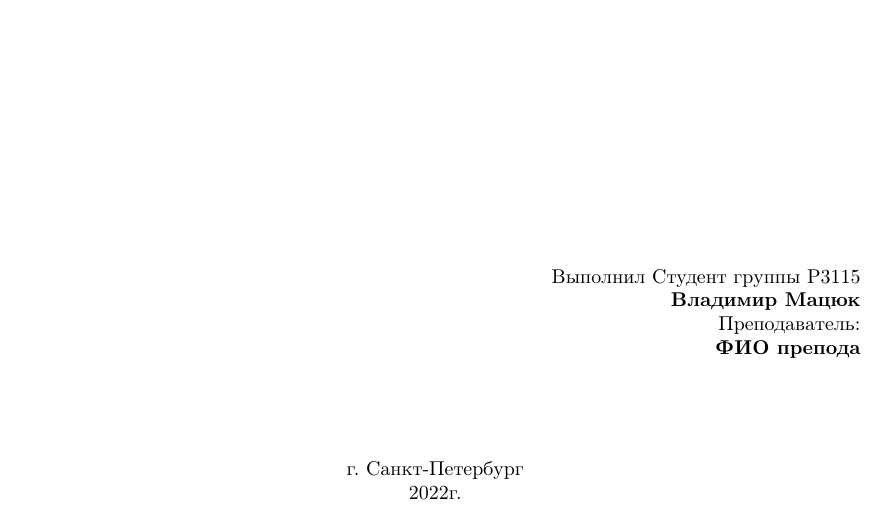
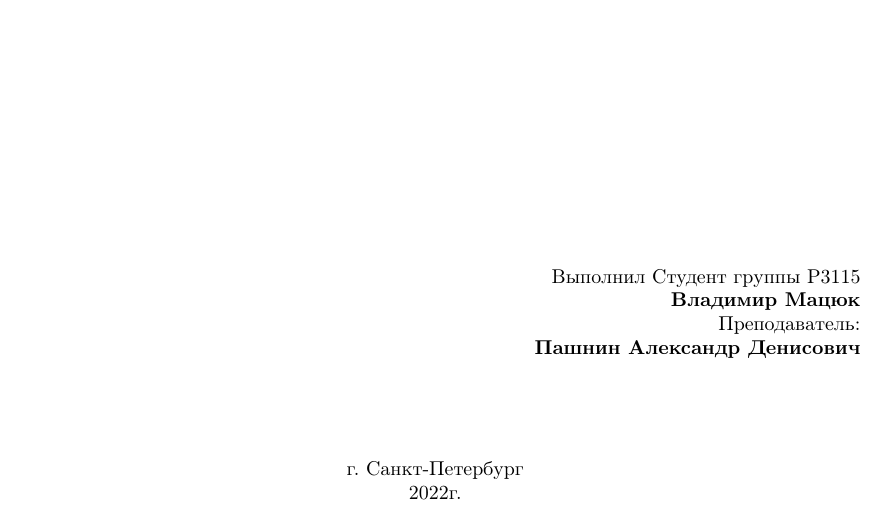
Before and after one commit to Wgmlgz/itmo, a LaTeX document (opd/lab0/lab0.tex): part of page 1 of 15, cut so that both start at the same text. Compiled offline with pdfLaTeX.

Commit message:
small fix

```diff
--- a/opd/lab0/lab0.tex
+++ b/opd/lab0/lab0.tex
@@ -43,7 +43,7 @@
   Выполнил Студент группы P3115\\
   \textbf{Владимир Мацюк}\\
   Преподаватель: \\
-  \textbf{ФИО препода}\\
+  \textbf{Пашнин Александр Денисович}\\
 \end{flushright}
 
 \vspace{1cm}
```
Also changed, not shown: opd/lab0/lab0.pdf, 1 other file.
